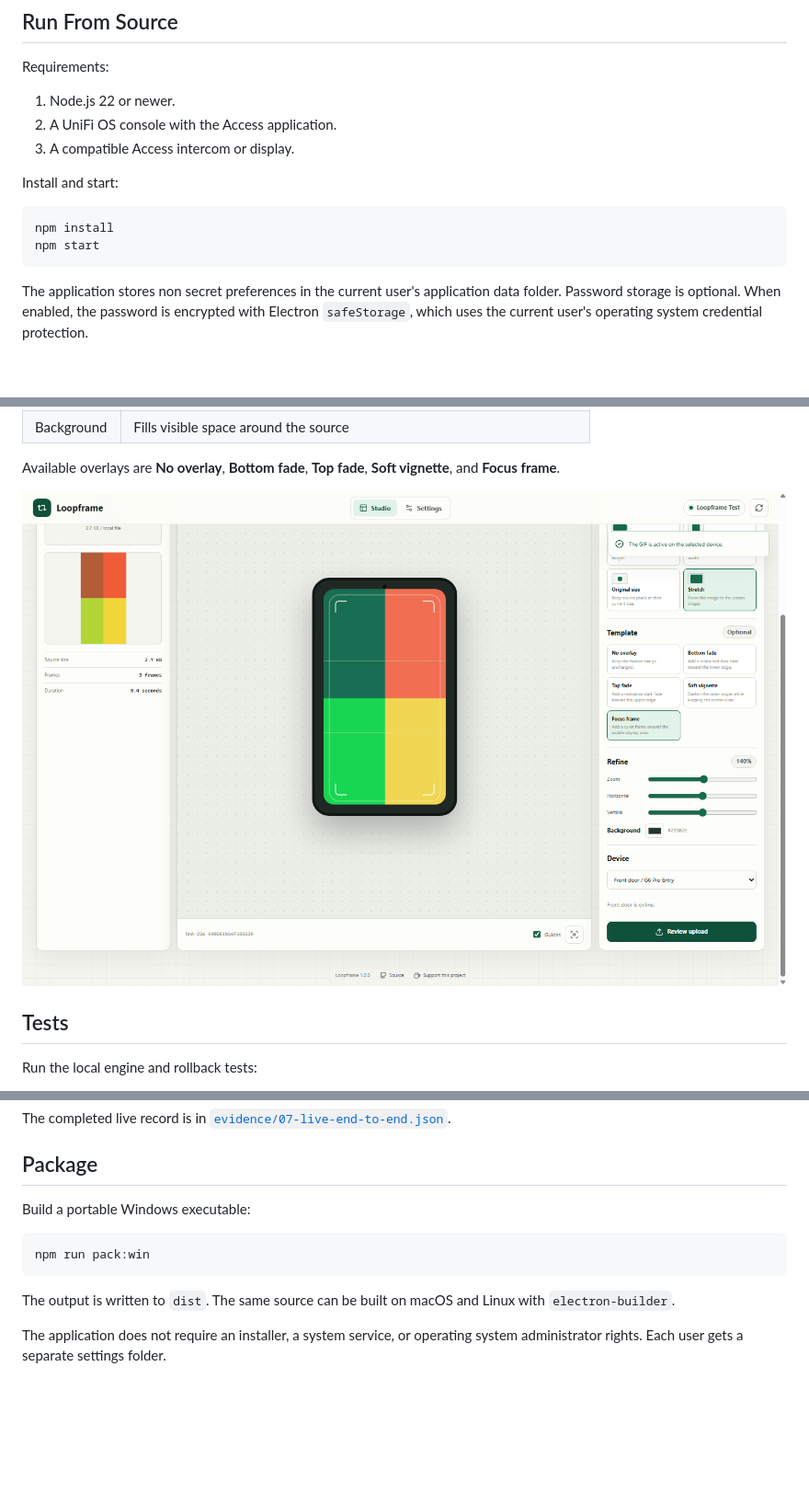
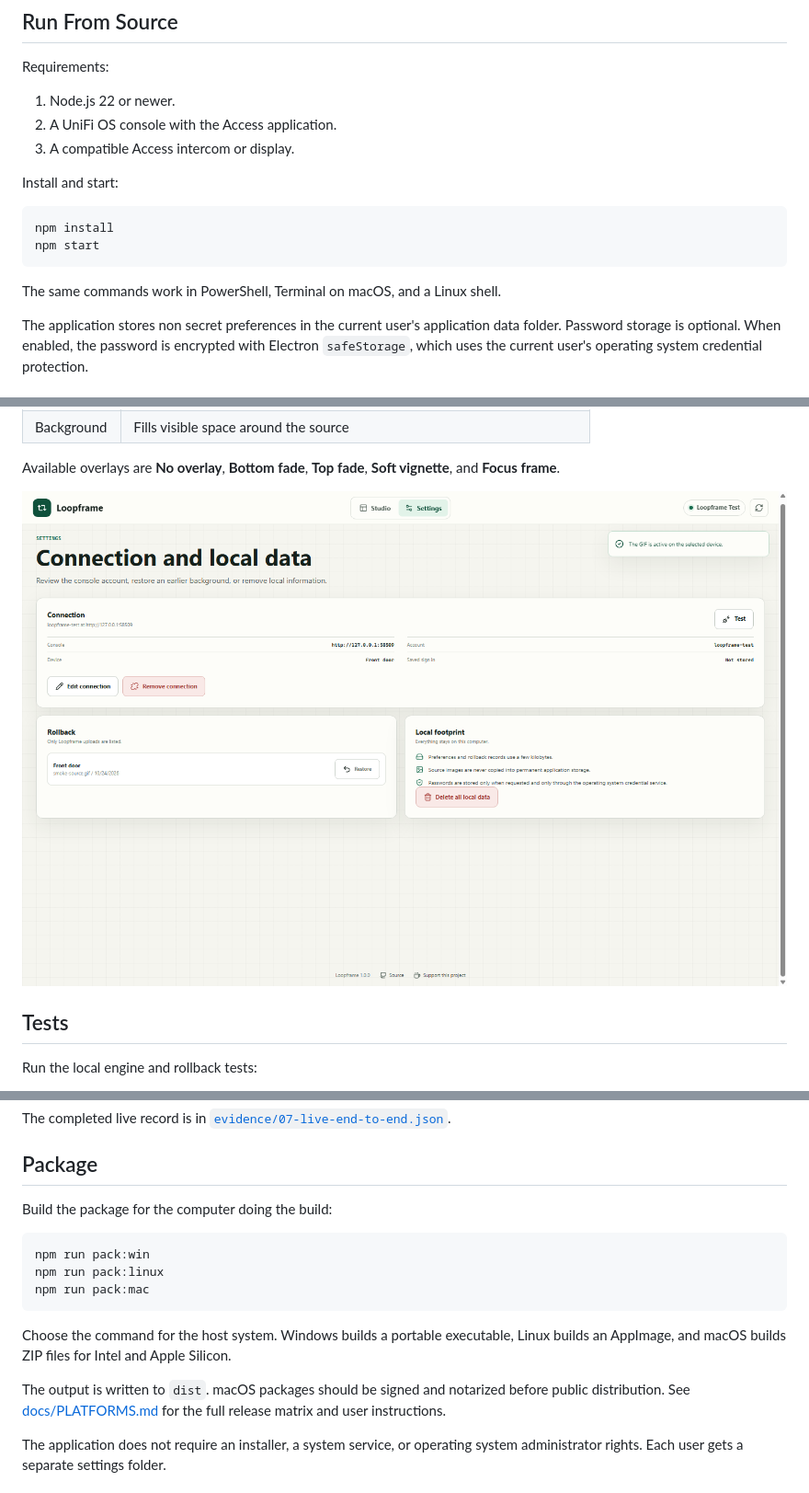
Before and after one commit to cfao-new/loopframe, a Markdown page: README.md, 3 parts joined by grey strips. Shown at 92% size. GitHub-like rendering; pictures changed too: docs/screenshots/settings.png; blank space fills up the shorter version.

Commit message:
docs: add Linux and macOS release paths

````diff
--- a/README.md
+++ b/README.md
@@ -55,10 +55,12 @@ Requirements:
 
 Install and start:
 
-```powershell
+```bash
 npm install
 npm start
 ```
+
+The same commands work in PowerShell, Terminal on macOS, and a Linux shell.
 
 The application stores non secret preferences in the current user's
 application data folder. Password storage is optional. When enabled, the
@@ -117,14 +119,21 @@ The completed live record is in
 
 ## Package
 
-Build a portable Windows executable:
+Build the package for the computer doing the build:
 
-```powershell
+```bash
 npm run pack:win
+npm run pack:linux
+npm run pack:mac
 ```
 
-The output is written to `dist`. The same source can be built on macOS and
-Linux with `electron-builder`.
+Choose the command for the host system. Windows builds a portable executable,
+Linux builds an AppImage, and macOS builds ZIP files for Intel and Apple
+Silicon.
+
+The output is written to `dist`. macOS packages should be signed and notarized
+before public distribution. See [docs/PLATFORMS.md](docs/PLATFORMS.md) for the
+full release matrix and user instructions.
 
 The application does not require an installer, a system service, or operating
 system administrator rights. Each user gets a separate settings folder.
````
Also changed, not shown: docs/DONATIONS.md (+12 -0 lines), docs/PLATFORMS.md (added, +81 -0 lines), docs/screenshots/setup.png, 2 other files.
